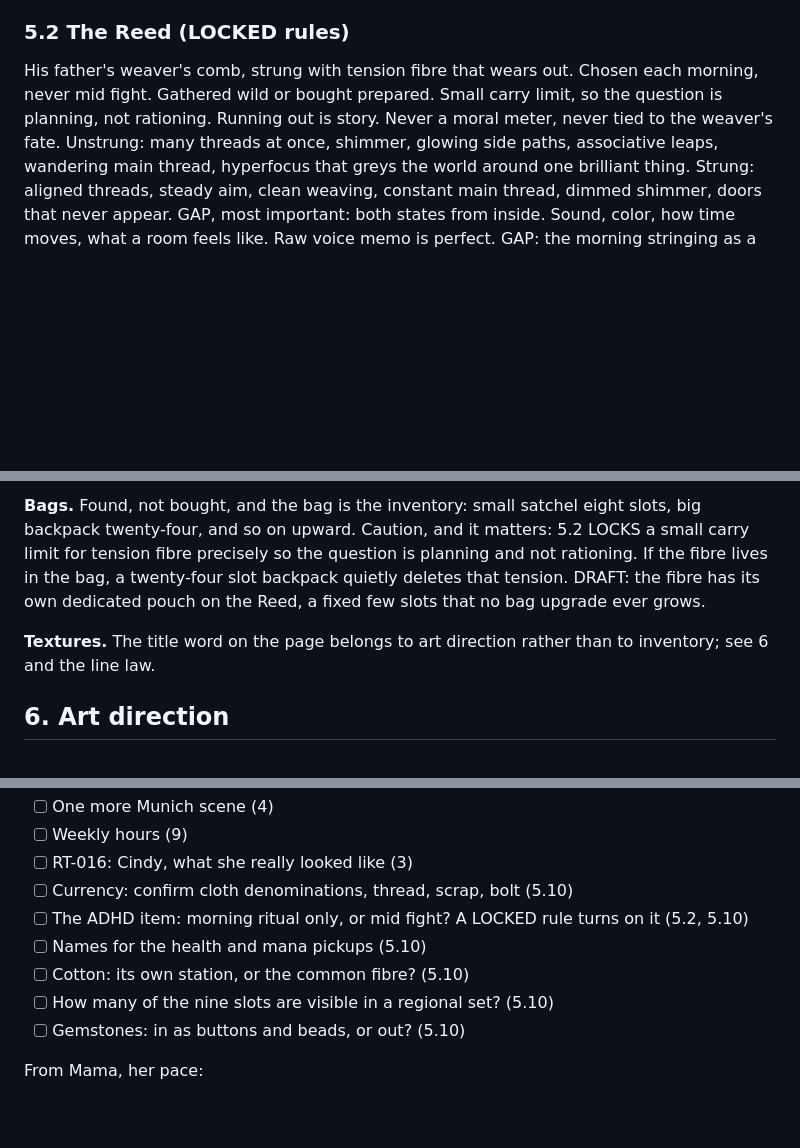
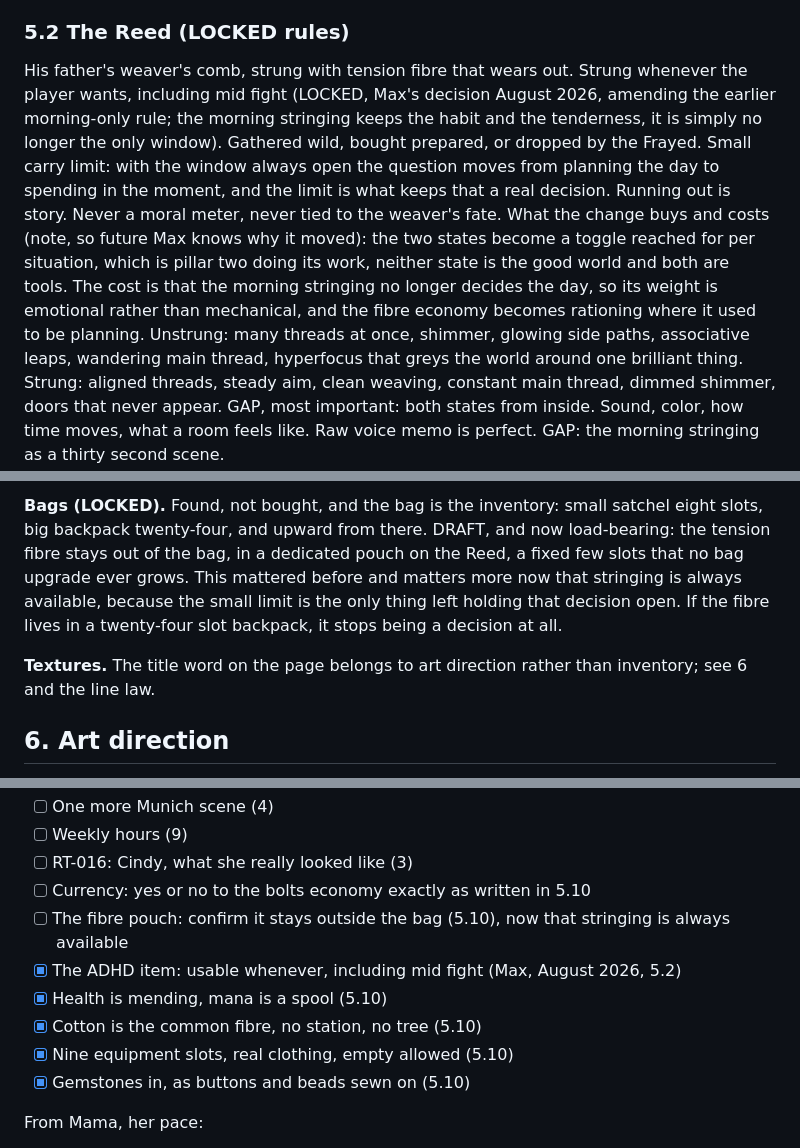
Before and after one commit to Maximilianum96/maxtask, a Markdown page: red-thread/seed/red-thread-bible.md, 3 parts joined by grey strips. Drawn GitHub-style; blank space fills up the shorter version.

```diff
--- a/red-thread/seed/red-thread-bible.md
+++ b/red-thread/seed/red-thread-bible.md
@@ -144,7 +144,8 @@ No gold. Enemies drop what they were made of: thread, scraps, cloth. Regional fi
 
 ### 5.2 The Reed (LOCKED rules)
 
-His father's weaver's comb, strung with tension fibre that wears out. Chosen each morning, never mid fight. Gathered wild or bought prepared. Small carry limit, so the question is planning, not rationing. Running out is story. Never a moral meter, never tied to the weaver's fate.
+His father's weaver's comb, strung with tension fibre that wears out. Strung whenever the player wants, including mid fight (LOCKED, Max's decision August 2026, amending the earlier morning-only rule; the morning stringing keeps the habit and the tenderness, it is simply no longer the only window). Gathered wild, bought prepared, or dropped by the Frayed. Small carry limit: with the window always open the question moves from planning the day to spending in the moment, and the limit is what keeps that a real decision. Running out is story. Never a moral meter, never tied to the weaver's fate.
+What the change buys and costs (note, so future Max knows why it moved): the two states become a toggle reached for per situation, which is pillar two doing its work, neither state is the good world and both are tools. The cost is that the morning stringing no longer decides the day, so its weight is emotional rather than mechanical, and the fibre economy becomes rationing where it used to be planning.
 Unstrung: many threads at once, shimmer, glowing side paths, associative leaps, wandering main thread, hyperfocus that greys the world around one brilliant thing.
 Strung: aligned threads, steady aim, clean weaving, constant main thread, dimmed shimmer, doors that never appear.
 GAP, most important: both states from inside. Sound, color, how time moves, what a room feels like. Raw voice memo is perfect.
@@ -214,8 +219,8 @@ GAP: pillar five says one strong set per region. Nine slots is a lot of pieces p
 
-**Bags.** Found, not bought, and the bag is the inventory: small satchel eight slots, big backpack twenty-four, and so on upward.
-Caution, and it matters: 5.2 LOCKS a small carry limit for tension fibre precisely so the question is planning and not rationing. If the fibre lives in the bag, a twenty-four slot backpack quietly deletes that tension. DRAFT: the fibre has its own dedicated pouch on the Reed, a fixed few slots that no bag upgrade ever grows.
+**Bags (LOCKED).** Found, not bought, and the bag is the inventory: small satchel eight slots, big backpack twenty-four, and upward from there.
+DRAFT, and now load-bearing: the tension fibre stays out of the bag, in a dedicated pouch on the Reed, a fixed few slots that no bag upgrade ever grows. This mattered before and matters more now that stringing is always available, because the small limit is the only thing left holding that decision open. If the fibre lives in a twenty-four slot backpack, it stops being a decision at all.
 
-**Textures.** The title word on the page belongs to art direction rather than to inventory; see 6 and the line law.
+**Textures.** The title word on the page belongs to art direction rather than inventory; see 6 and the line law.
 
 ## 6. Art direction
 
@@ -257,12 +262,13 @@ From Max:
 - [ ] One more Munich scene (4)
 - [ ] Weekly hours (9)
 - [ ] RT-016: Cindy, what she really looked like (3)
-- [ ] Currency: confirm cloth denominations, thread, scrap, bolt (5.10)
-- [ ] The ADHD item: morning ritual only, or mid fight? A LOCKED rule turns on it (5.2, 5.10)
-- [ ] Names for the health and mana pickups (5.10)
-- [ ] Cotton: its own station, or the common fibre? (5.10)
-- [ ] How many of the nine slots are visible in a regional set? (5.10)
-- [ ] Gemstones: in as buttons and beads, or out? (5.10)
+- [ ] Currency: yes or no to the bolts economy exactly as written in 5.10
+- [ ] The fibre pouch: confirm it stays outside the bag (5.10), now that stringing is always available
+- [x] The ADHD item: usable whenever, including mid fight (Max, August 2026, 5.2)
+- [x] Health is mending, mana is a spool (5.10)
+- [x] Cotton is the common fibre, no station, no tree (5.10)
+- [x] Nine equipment slots, real clothing, empty allowed (5.10)
+- [x] Gemstones in, as buttons and beads sewn on (5.10)
 
 From Mama, her pace:
 - [ ] Love letters kept?
```
Also changed, not shown: other parts of red-thread/seed/red-thread-bible.md (+22 -18 lines).
